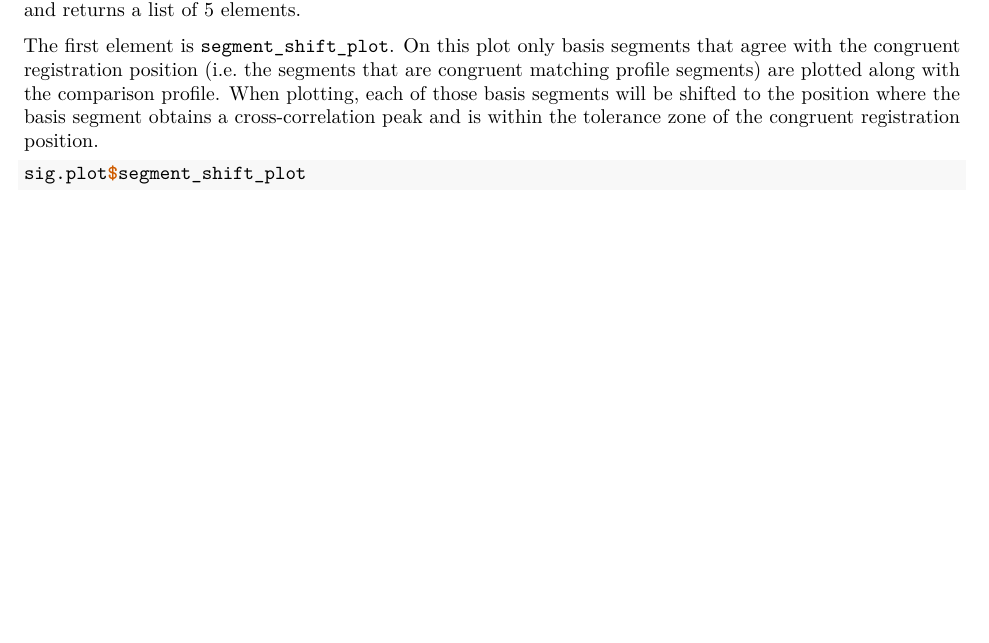
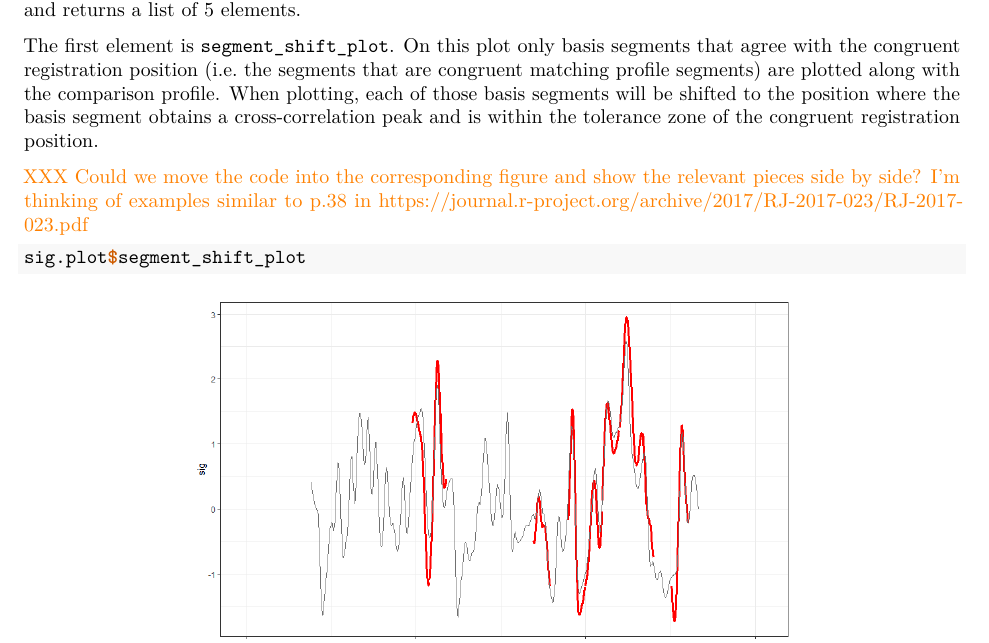
Before and after one commit to willju-wangqian/CMPSpaper, an R Markdown document (CMPSpaper_writing/CMPSpaper_writing.Rmd): part of page 7 of 12, cut so that both start at the same text, the shorter picture padded with empty space. Rendered offline with R 4.5, knitr and Pandoc, then LaTeX, with nearby package versions; drawn as R Markdown's standard PDF in place of the format the file asks for.

Commit message:
code side-by-side?

````diff
--- a/CMPSpaper_writing/CMPSpaper_writing.Rmd
+++ b/CMPSpaper_writing/CMPSpaper_writing.Rmd
@@ -271,6 +271,7 @@ sig.plot <- cmps_signature_plot(cmps_with_multi_scale)
 
 The first element is `segment_shift_plot`. On this plot only basis segments that agree with the congruent registration position (i.e. the segments that are congruent matching profile segments) are plotted along with the comparison profile. When plotting, each of those basis segments will be shifted to the position where the basis segment obtains a cross-correlation peak and is within the tolerance zone of the congruent registration position.
 
+\hh{XXX Could we move the code into the corresponding figure and show the relevant pieces side by side? I'm thinking of examples similar to p.38 in https://journal.r-project.org/archive/2017/RJ-2017-023/RJ-2017-023.pdf}
 ```{r, eval=FALSE}
 sig.plot$segment_shift_plot
 ```
````
